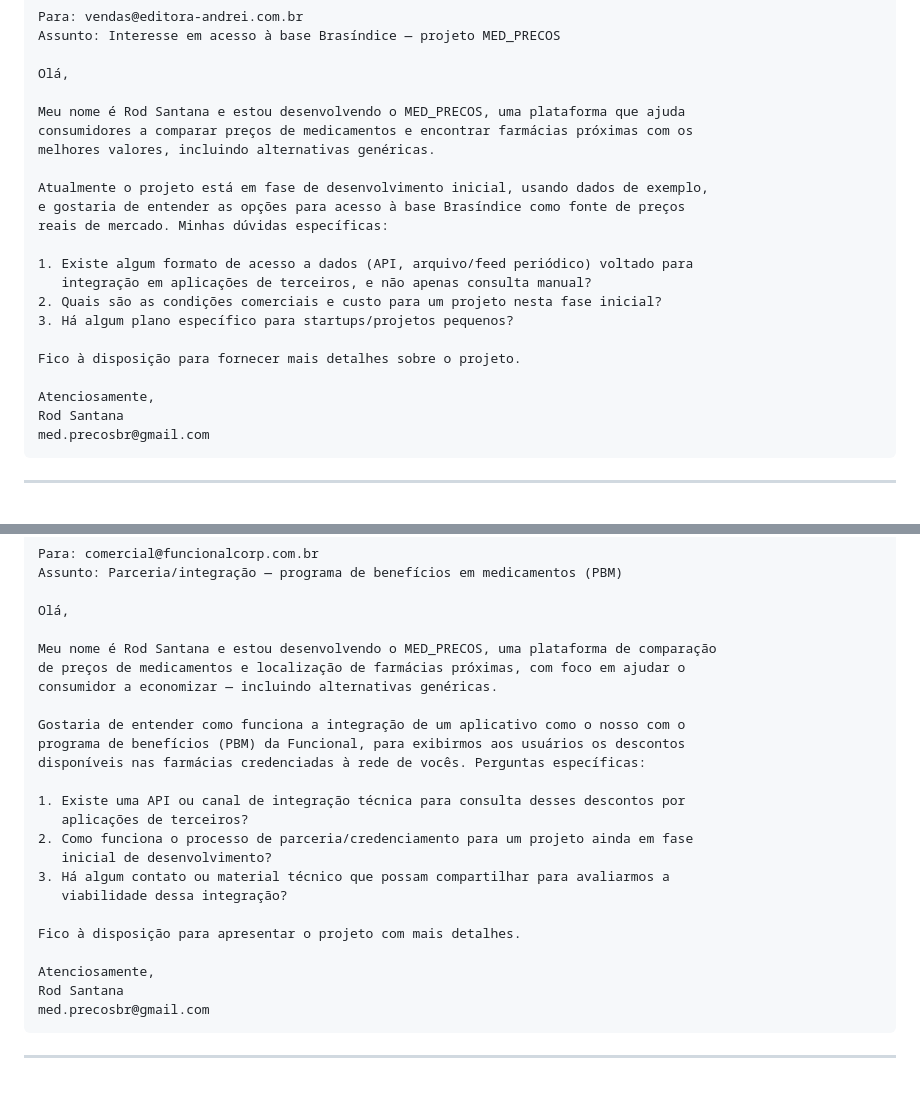
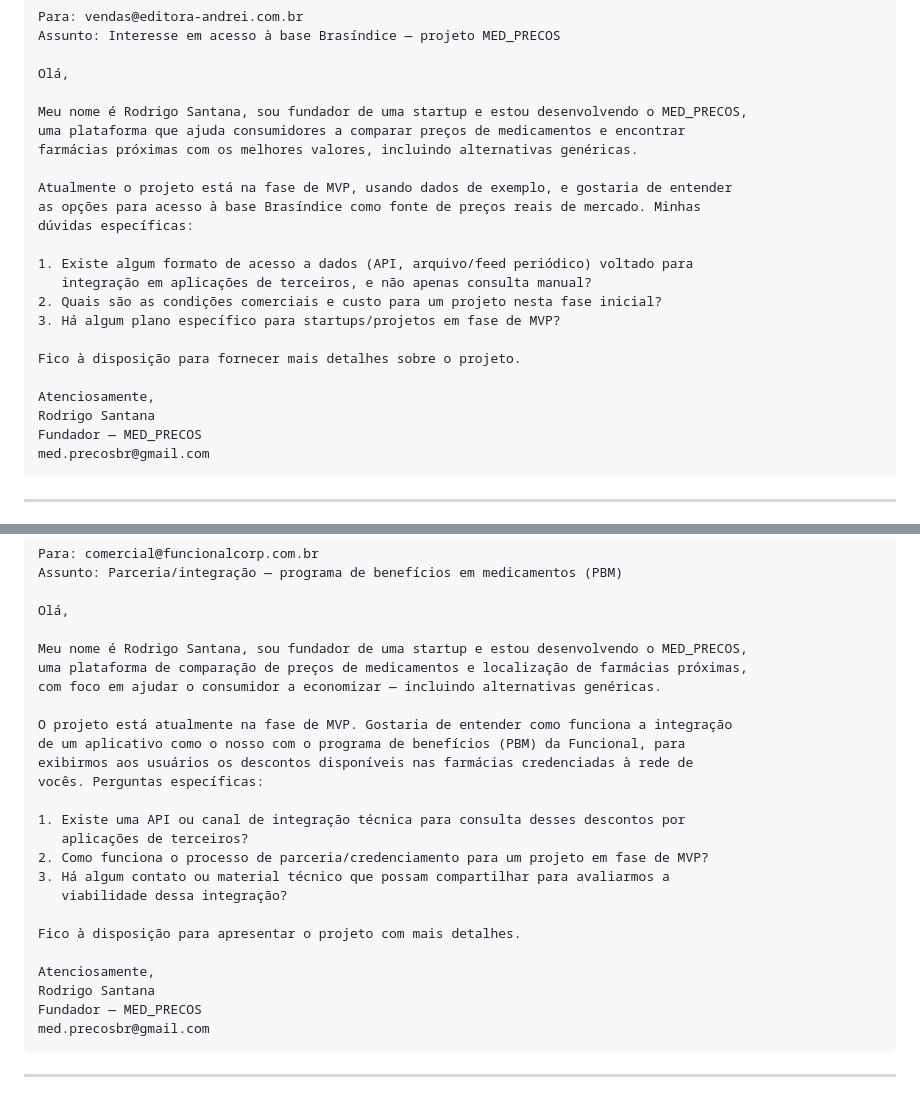
Before and after one commit to rodsantanaparticular-tech/MED_PRECOS, a Markdown page: outreach/contatos-parcerias.md, 2 parts joined by grey strips. GitHub-like rendering.

Commit message:
Ajusta rascunhos: nome completo Rodrigo Santana, menção a startup/MVP

````diff
--- a/outreach/contatos-parcerias.md
+++ b/outreach/contatos-parcerias.md
@@ -24,23 +24,24 @@ Assunto: Interesse em acesso à base Brasíndice — projeto MED_PRECOS
 
 Olá,
 
-Meu nome é Rod Santana e estou desenvolvendo o MED_PRECOS, uma plataforma que ajuda
-consumidores a comparar preços de medicamentos e encontrar farmácias próximas com os
-melhores valores, incluindo alternativas genéricas.
+Meu nome é Rodrigo Santana, sou fundador de uma startup e estou desenvolvendo o MED_PRECOS,
+uma plataforma que ajuda consumidores a comparar preços de medicamentos e encontrar
+farmácias próximas com os melhores valores, incluindo alternativas genéricas.
 
-Atualmente o projeto está em fase de desenvolvimento inicial, usando dados de exemplo,
-e gostaria de entender as opções para acesso à base Brasíndice como fonte de preços
-reais de mercado. Minhas dúvidas específicas:
+Atualmente o projeto está na fase de MVP, usando dados de exemplo, e gostaria de entender
+as opções para acesso à base Brasíndice como fonte de preços reais de mercado. Minhas
+dúvidas específicas:
 
 1. Existe algum formato de acesso a dados (API, arquivo/feed periódico) voltado para
    integração em aplicações de terceiros, e não apenas consulta manual?
 2. Quais são as condições comerciais e custo para um projeto nesta fase inicial?
-3. Há algum plano específico para startups/projetos pequenos?
+3. Há algum plano específico para startups/projetos em fase de MVP?
 
 Fico à disposição para fornecer mais detalhes sobre o projeto.
 
 Atenciosamente,
-Rod Santana
+Rodrigo Santana
+Fundador — MED_PRECOS
 med.precosbr@gmail.com
 ```
 
@@ -61,25 +62,26 @@ Assunto: Parceria/integração — programa de benefícios em medicamentos (PBM)
 
 Olá,
 
-Meu nome é Rod Santana e estou desenvolvendo o MED_PRECOS, uma plataforma de comparação
-de preços de medicamentos e localização de farmácias próximas, com foco em ajudar o
-consumidor a economizar — incluindo alternativas genéricas.
+Meu nome é Rodrigo Santana, sou fundador de uma startup e estou desenvolvendo o MED_PRECOS,
+uma plataforma de comparação de preços de medicamentos e localização de farmácias próximas,
+com foco em ajudar o consumidor a economizar — incluindo alternativas genéricas.
 
-Gostaria de entender como funciona a integração de um aplicativo como o nosso com o
-programa de benefícios (PBM) da Funcional, para exibirmos aos usuários os descontos
-disponíveis nas farmácias credenciadas à rede de vocês. Perguntas específicas:
+O projeto está atualmente na fase de MVP. Gostaria de entender como funciona a integração
+de um aplicativo como o nosso com o programa de benefícios (PBM) da Funcional, para
+exibirmos aos usuários os descontos disponíveis nas farmácias credenciadas à rede de
+vocês. Perguntas específicas:
 
 1. Existe uma API ou canal de integração técnica para consulta desses descontos por
    aplicações de terceiros?
-2. Como funciona o processo de parceria/credenciamento para um projeto ainda em fase
-   inicial de desenvolvimento?
+2. Como funciona o processo de parceria/credenciamento para um projeto em fase de MVP?
 3. Há algum contato ou material técnico que possam compartilhar para avaliarmos a
    viabilidade dessa integração?
 
 Fico à disposição para apresentar o projeto com mais detalhes.
 
 Atenciosamente,
-Rod Santana
+Rodrigo Santana
+Fundador — MED_PRECOS
 med.precosbr@gmail.com
 ```
 
````
